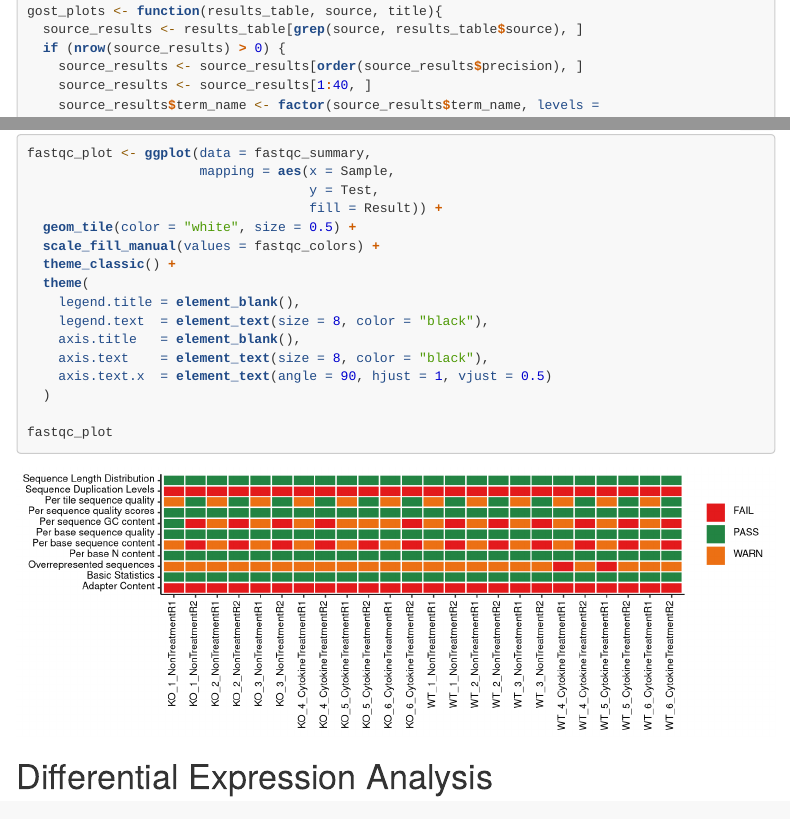
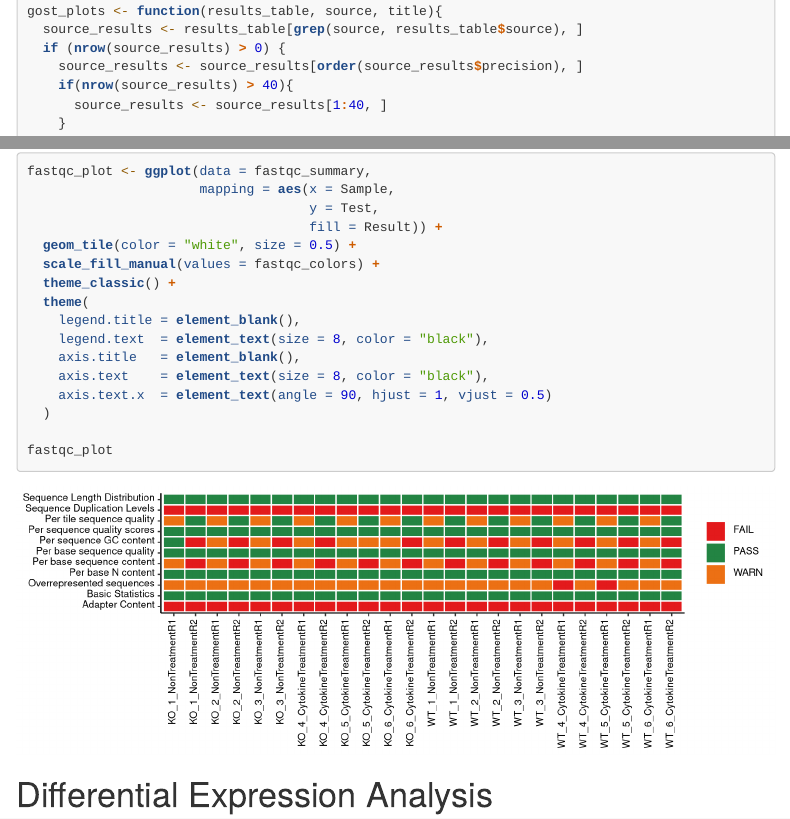
Before and after one commit to kwells4/Sussel_RNAseq_PTPN, an R Markdown document (src/rules/scripts/DESeq_analysis.Rmd): the page in a window 1100 px wide, from 5900 px down, and a second part further down, joined at a grey line. Rendered offline with R 4.5, knitr and Pandoc, with nearby package versions; folded parts are opened; some code elsewhere in the file could not run offline; menus at the side of the page are left out.

Commit message:
reran r analysis

````diff
--- a/src/rules/scripts/DESeq_analysis.Rmd
+++ b/src/rules/scripts/DESeq_analysis.Rmd
@@ -15,9 +15,9 @@ params:
   genome: "GRCm38"
   DE_alpha: 0.05
   DE_lfc: 1
-  counts: "results/PTPN_KO_countTable_no_trim.txt"
+  counts: "results/PTPN_KO_countTable_cutadapt_trim.txt"
   fastqc: "results/fastqc_summary.tsv"
-  star_stats: "results/star_summary_no_trim.tsv"
+  star_stats: "results/star_summary_cutadapt_trim.tsv"
   output_dir: "results/R_analysis"
   sample_info: "files/sample_info.csv"
   sample_column: "group"
@@ -35,6 +35,10 @@ params:
       - "Gbp5"
       - "Cxcl1"
       - "Pomc"
+      - "Chl1" #https://pubmed.ncbi.nlm.nih.gov/32184019/
+      - "Npy"
+      - "Il33"
+      - "Robo1"
 ---
 ```{r, setup, include=FALSE}
 knitr::opts_knit$set(root.dir = "/Users/wellskr/Documents/Analysis/Lori_sussel/Young_Kim/Sussel_RNASeq_PTPN/")
@@ -410,7 +414,9 @@ gost_plots <- function(results_table, source, title){
   source_results <- results_table[grep(source, results_table$source), ]
   if (nrow(source_results) > 0) {
     source_results <- source_results[order(source_results$precision), ]
-    source_results <- source_results[1:40, ]
+    if(nrow(source_results) > 40){
+      source_results <- source_results[1:40, ]
+    }
     source_results$term_name <- factor(source_results$term_name, levels =
                                    unique(source_results$term_name))
     source_results$log_padj <- -log10(source_results$p_value)
--- a/src/rules/scripts/DESeq_template.Rmd
+++ b/src/rules/scripts/DESeq_template.Rmd
@@ -7,7 +7,7 @@ control <- comparison[1]
 treatment <- comparison[2]
 
 # Create section title
-sect_title <- paste0(control, "_vs_", treatment)
+sect_title <- paste0(control, " vs ", treatment)
 
 
 ```
````
Also changed, not shown: 21 other files.
